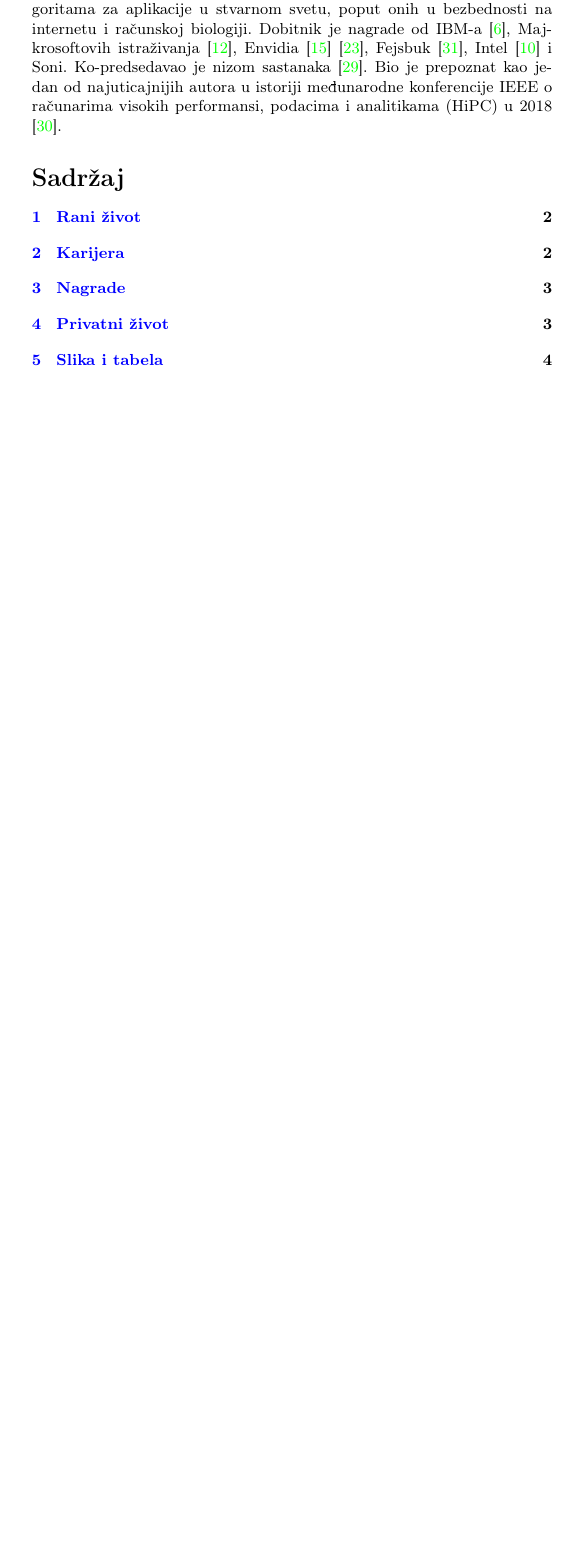
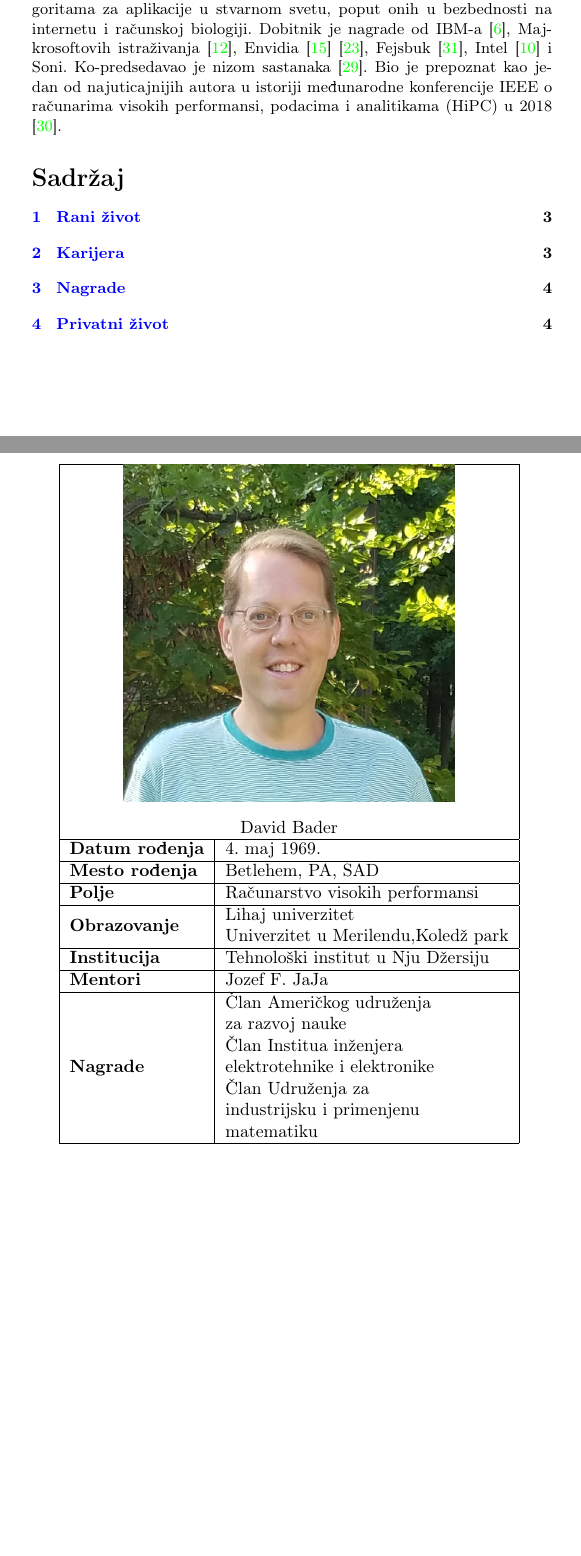
Before and after one commit to NikolaBelak/8_David_Bader, a LaTeX document (Seminarski.tex): part of page 1 of 6 before the commit and two parts of pages 1 and 2 of 7 after it, the two joined at a grey line, cut so that both start at the same text, the shorter picture padded with empty space. Compiled offline with pdfLaTeX.

Commit message:
Osmi komit

```diff
--- a/Seminarski.tex
+++ b/Seminarski.tex
@@ -43,6 +43,25 @@ Bader je stručnjak za dizajn i analizu paralelnih i višejezgarnih algoritama z
 
 \newpage
 
+\begin{table}[h!]
+\begin{center}
+\begin{tabular}{|l|l|} \hline
+\multicolumn{2}{|c|}{\raisebox{0.6em} {\includegraphics[scale=0.45]{David_Bader_2017.png}}}\\
+\multicolumn{2}{|c|}{David Bader}\\ \hline
+\textbf{Datum rođenja} & 4. maj 1969.\\ \hline
+\textbf{Mesto rođenja} &	Betlehem, PA, SAD\\ \hline
+\textbf{Polje} & Računarstvo visokih performansi\\ \hline
+\textbf{Obrazovanje} & {\begin{tabular}[c]{@{}l@{}}Lihaj univerzitet \\  Univerzitet u Merilendu,Koledž park\end{tabular}}                                                                                                               \\ \hline
+\textbf{Institucija} &	Tehnološki institut u Nju Džersiju\\ \hline
+\textbf {Mentori} & Jozef F. JaJa\\ \hline
+\textbf{Nagrade} & {\begin{tabular}[c]{@{}l@{}}Član Američkog udruženja\\  za razvoj nauke\\  Član Institua inženjera\\  elektrotehnike i elektronike\\  Član Udruženja za\\  industrijsku i primenjenu\\  matematiku\end{tabular}} \\ \hline
+\end{tabular}
+\label{tab:tabela1}
+\end{center}
+\end{table}
+
+\newpage
+
 
 \section{Rani život}
 Bader je sin profesora hemije Morisa Badera i njegove supruge Karen \cite{kar}. On je izviđač orao u Mladim izviđačima iz Amerike, koji je ovo ime dobio 1985. Bader je diplomirao na Liberty High School u Betlehemu u Pensilvaniji 1987. Postao je diplomirani inženjer iz oblasti računarskog inženjerstva 1990. i magistrirao na elektrotehnici 1991. sa Univerziteta Lihaj u Betlehemu, Pensilvanija  \cite{pen}. Potom je doktorirao elektrotehničko inženjerstvo 1996. na Univerzitetu u Merilendu, Studentski Park. Dok je bio na UMD-u 1992. godine, Bader je dobio NASA-inu stipendiju Gerald Sofen-a, naučnika projekta vikinških misija na Mars, u Centru za svemirske letove Godard \cite{nasa}.
```
Also changed, not shown: Seminarski.bib (+31 -7 lines), Seminarski.bbl, Seminarski.pdf, Seminarski.tex (2 more changed lines), 6 other files.
